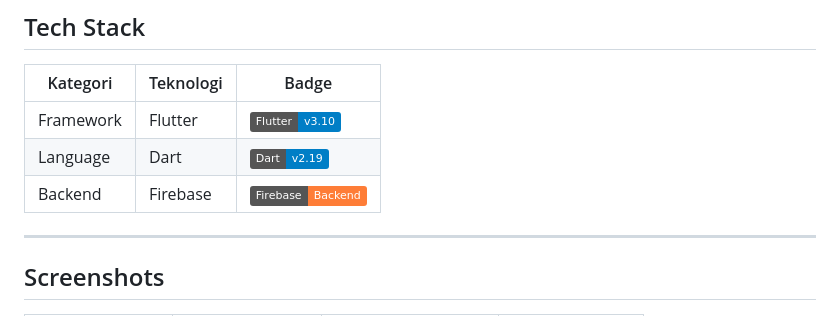
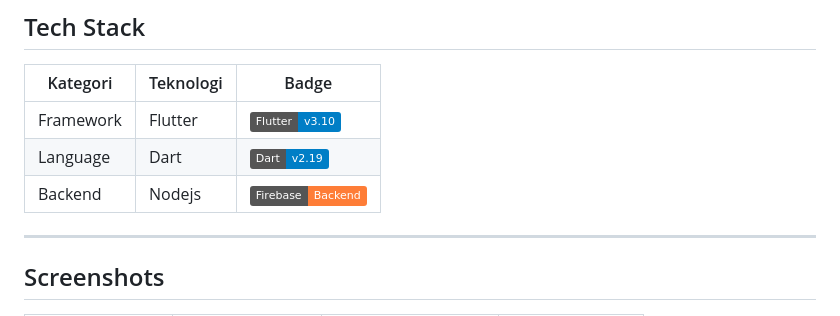
Before and after one commit to misteri-00/UAS_Adi, a Markdown page: README.md, the part around the change. Drawn GitHub-style; badges without logos.

```diff
--- a/README.md
+++ b/README.md
@@ -59,7 +59,7 @@ Bola News adalah aplikasi berita sepak bola terkini yang dirancang untuk memberi
 |---------------|--------------------|--------------------------------------------|
 | Framework     | Flutter            | ![Flutter](https://img.shields.io/badge/Flutter-v3.10-blue) |
 | Language      | Dart               | ![Dart](https://img.shields.io/badge/Dart-v2.19-blue)       |
-| Backend       | Firebase           | ![Firebase](https://img.shields.io/badge/Firebase-Backend-orange) |
+| Backend       | Nodejs             | ![Nodejs](https://img.shields.io/badge/Firebase-Backend-orange) |
 
 ---
 
```
